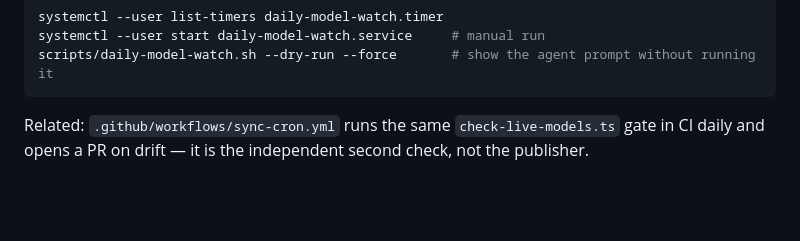
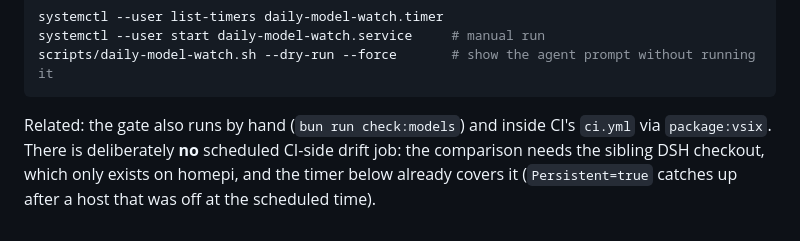
Before and after one commit to hidenobunagai/commandcode-goat-provider, a Markdown page: docs/model-sync.md, the part around the change. GitHub-like rendering; blank space fills up the shorter version.

Commit message:
docs(sync): drop the removed CI-side drift job from the playbook

````diff
--- a/docs/model-sync.md
+++ b/docs/model-sync.md
@@ -122,5 +122,7 @@ systemctl --user start daily-model-watch.service     # manual run
 scripts/daily-model-watch.sh --dry-run --force       # show the agent prompt without running it
 ```
 
-Related: `.github/workflows/sync-cron.yml` runs the same `check-live-models.ts` gate in CI daily and opens a
-PR on drift — it is the independent second check, not the publisher.
+Related: the gate also runs by hand (`bun run check:models`) and inside CI's `ci.yml` via `package:vsix`.
+There is deliberately **no** scheduled CI-side drift job: the comparison needs the sibling DSH checkout,
+which only exists on homepi, and the timer below already covers it (`Persistent=true` catches up after a
+host that was off at the scheduled time).
````
